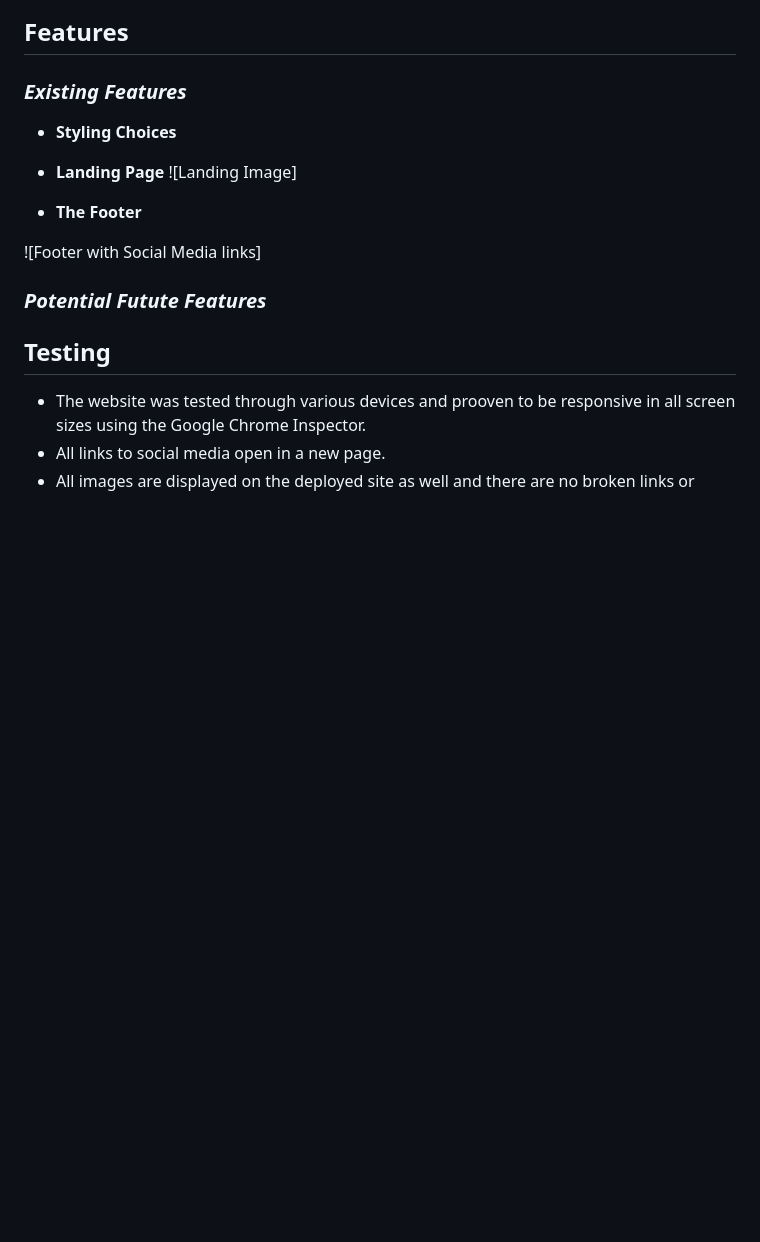
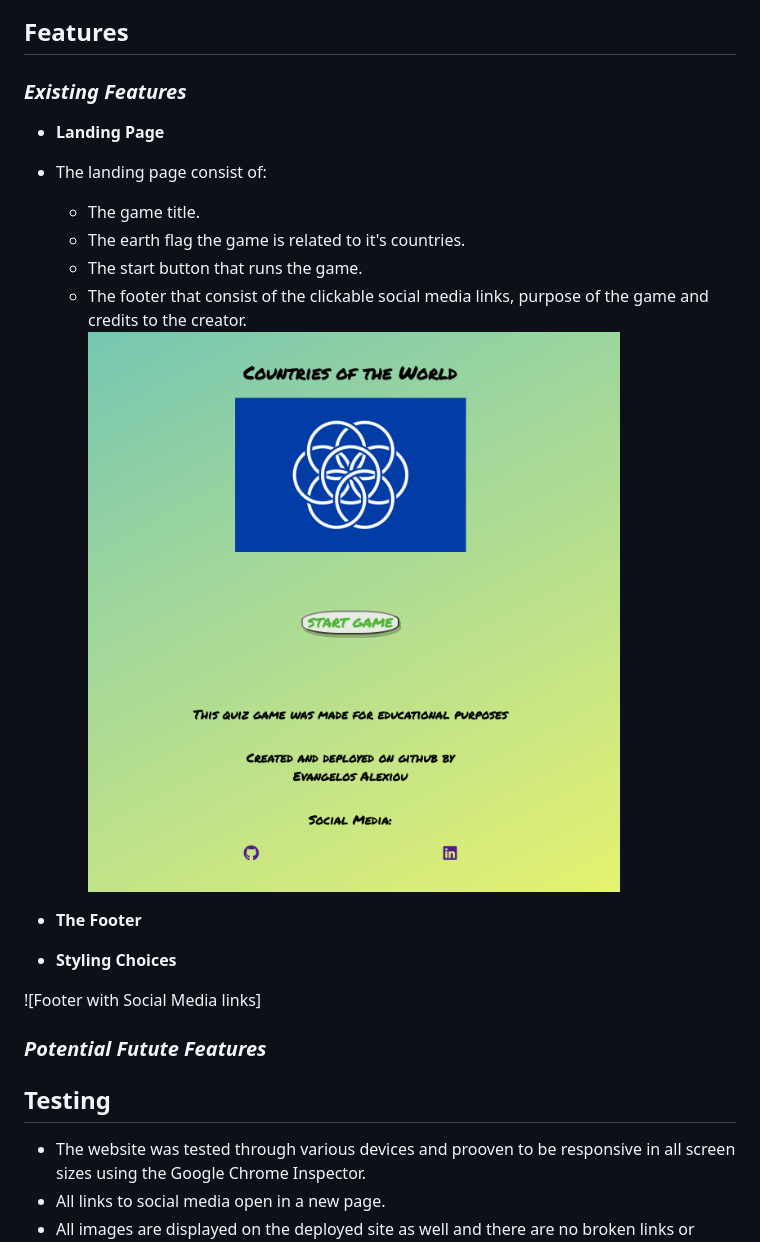
Before and after one commit to Alexiou981/countries-of-the-world-quiz, a Markdown page: README.md, the part around the change. Drawn GitHub-style; pictures changed too: assets/images/landing-screen.png (added); blank space fills up the shorter version.

Commit message:
docs: upload landing page image and add section on README

```diff
--- a/README.md
+++ b/README.md
@@ -8,12 +8,17 @@ The live site can be found [here](https://alexiou981.github.io/countries-of-the-
 ## **Features**
 ### *Existing Features*
 
-- __Styling Choices__
-
 - __Landing Page__
-    ![Landing Image]
+- The landing page consist of:
+    - The game title.
+    - The earth flag the game is related to it's countries.
+    - The start button that runs the game.
+    - The footer that consist of the clickable social media links, purpose of the game and credits to the creator.
+    ![Landing Page](assets/images/landing-screen.png)
 
 - __The Footer__
+
+- __Styling Choices__
 
 ![Footer with Social Media links]
 
```
